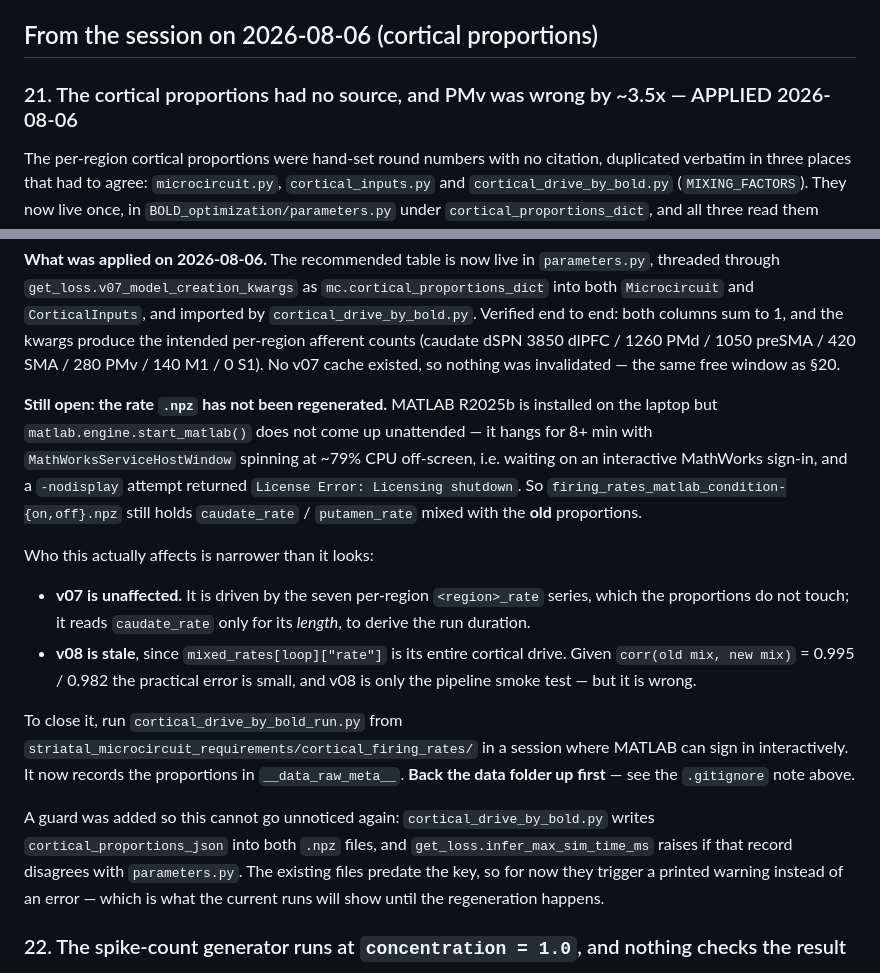
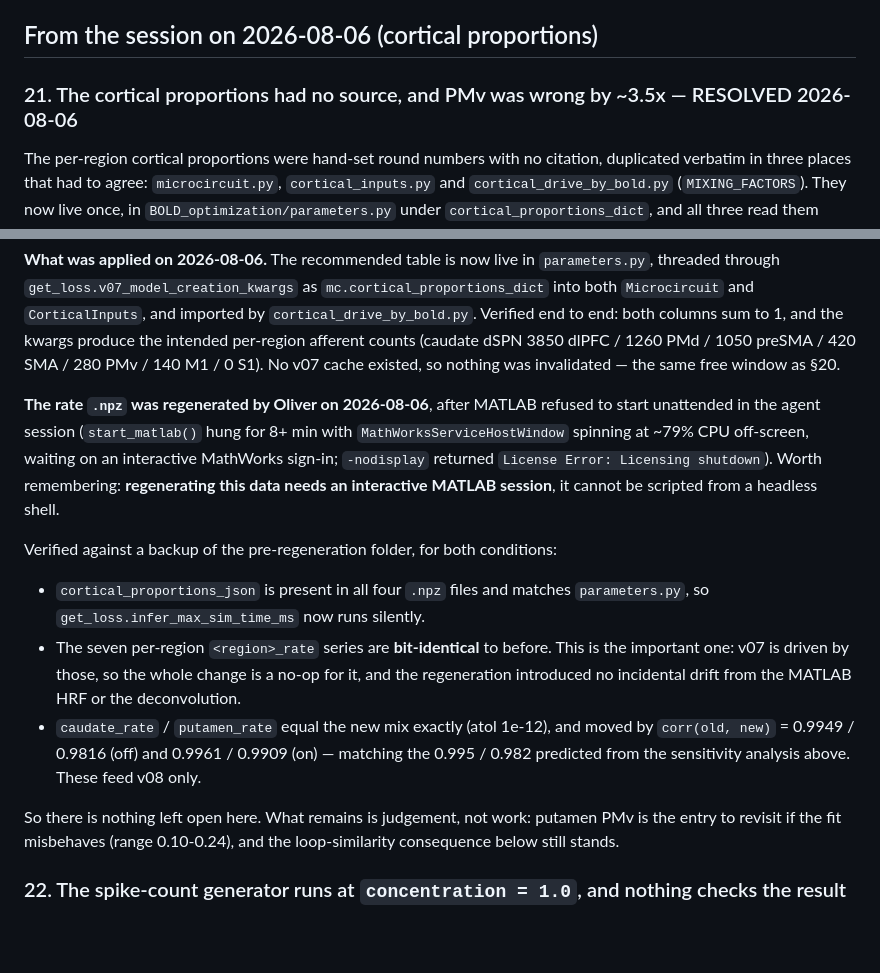
Before and after one commit to Olimaol/BGM_22, a Markdown page: TODO.md, 2 parts joined by grey strips. Rendered like a GitHub page; blank space fills up the shorter version.

Commit message:
TODO.md: close section 21, the rate file is regenerated
Oliver reran cortical_drive_by_bold_run.py interactively, which is the only way
it works here -- start_matlab() will not come up in a headless shell.

Verified against a backup of the pre-regeneration folder, both conditions:
cortical_proportions_json is present in all four .npz files and matches
parameters.py, so infer_max_sim_time_ms is silent; caudate_rate/putamen_rate
equal the new mix to 1e-12 and moved by corr 0.9949/0.9816 (off) and
0.9961/0.9909 (on), matching the predicted 0.995/0.982.

The load-bearing check is that the seven per-region series came back
bit-identical. v07 is driven by those, so the regeneration changed nothing for
it and introduced no drift from the MATLAB HRF or the deconvolution; only v08,
which uses the mixed series, sees the correction.

Co-Authored-By: Claude Fable 5 <noreply@anthropic.com>
Claude-Session: https://claude.ai/code/session_01LhqxuQUtrHfNFRuf3uFMkx

```diff
--- a/TODO.md
+++ b/TODO.md
@@ -465,7 +465,7 @@ as the SPN rates did — still free while none exist.
 
 ## From the session on 2026-08-06 (cortical proportions)
 
-### 21. The cortical proportions had no source, and PMv was wrong by ~3.5x — APPLIED 2026-08-06
+### 21. The cortical proportions had no source, and PMv was wrong by ~3.5x — RESOLVED 2026-08-06
 
 The per-region cortical proportions were hand-set round numbers with no citation,
 duplicated verbatim in three places that had to agree: `microcircuit.py`,
@@ -606,35 +606,29 @@ imported by `cortical_drive_by_bold.py`. Verified end to end: both columns sum t
 3850 dlPFC / 1260 PMd / 1050 preSMA / 420 SMA / 280 PMv / 140 M1 / 0 S1). No v07
 cache existed, so nothing was invalidated — the same free window as §20.
 
-**Still open: the rate `.npz` has not been regenerated.** MATLAB R2025b is
-installed on the laptop but `matlab.engine.start_matlab()` does not come up
-unattended — it hangs for 8+ min with `MathWorksServiceHostWindow` spinning at
-~79% CPU off-screen, i.e. waiting on an interactive MathWorks sign-in, and a
-`-nodisplay` attempt returned `License Error: Licensing shutdown`. So
-`firing_rates_matlab_condition-{on,off}.npz` still holds `caudate_rate` /
-`putamen_rate` mixed with the **old** proportions.
+**The rate `.npz` was regenerated by Oliver on 2026-08-06**, after MATLAB
+refused to start unattended in the agent session (`start_matlab()` hung for 8+
+min with `MathWorksServiceHostWindow` spinning at ~79% CPU off-screen, waiting on
+an interactive MathWorks sign-in; `-nodisplay` returned `License Error:
+Licensing shutdown`). Worth remembering: **regenerating this data needs an
+interactive MATLAB session**, it cannot be scripted from a headless shell.
 
-Who this actually affects is narrower than it looks:
+Verified against a backup of the pre-regeneration folder, for both conditions:
 
-- **v07 is unaffected.** It is driven by the seven per-region `<region>_rate`
-  series, which the proportions do not touch; it reads `caudate_rate` only for
-  its *length*, to derive the run duration.
-- **v08 is stale**, since `mixed_rates[loop]["rate"]` is its entire cortical
-  drive. Given `corr(old mix, new mix)` = 0.995 / 0.982 the practical error is
-  small, and v08 is only the pipeline smoke test — but it is wrong.
+- `cortical_proportions_json` is present in all four `.npz` files and matches
+  `parameters.py`, so `get_loss.infer_max_sim_time_ms` now runs silently.
+- The seven per-region `<region>_rate` series are **bit-identical** to before.
+  This is the important one: v07 is driven by those, so the whole change is a
+  no-op for it, and the regeneration introduced no incidental drift from the
+  MATLAB HRF or the deconvolution.
+- `caudate_rate` / `putamen_rate` equal the new mix exactly (atol 1e-12), and
+  moved by `corr(old, new)` = 0.9949 / 0.9816 (off) and 0.9961 / 0.9909 (on) —
+  matching the 0.995 / 0.982 predicted from the sensitivity analysis above.
+  These feed v08 only.
 
-To close it, run `cortical_drive_by_bold_run.py` from
-`striatal_microcircuit_requirements/cortical_firing_rates/` in a session where
-MATLAB can sign in interactively. It now records the proportions in
-`__data_raw_meta__`. **Back the data folder up first** — see the `.gitignore`
-note above.
-
-A guard was added so this cannot go unnoticed again: `cortical_drive_by_bold.py`
-writes `cortical_proportions_json` into both `.npz` files, and
-`get_loss.infer_max_sim_time_ms` raises if that record disagrees with
-`parameters.py`. The existing files predate the key, so for now they trigger a
-printed warning instead of an error — which is what the current runs will show
-until the regeneration happens.
+So there is nothing left open here. What remains is judgement, not work: putamen
+PMv is the entry to revisit if the fit misbehaves (range 0.10-0.24), and the
+loop-similarity consequence below still stands.
 
 ### 22. The spike-count generator runs at `concentration = 1.0`, and nothing checks the result
 
```
